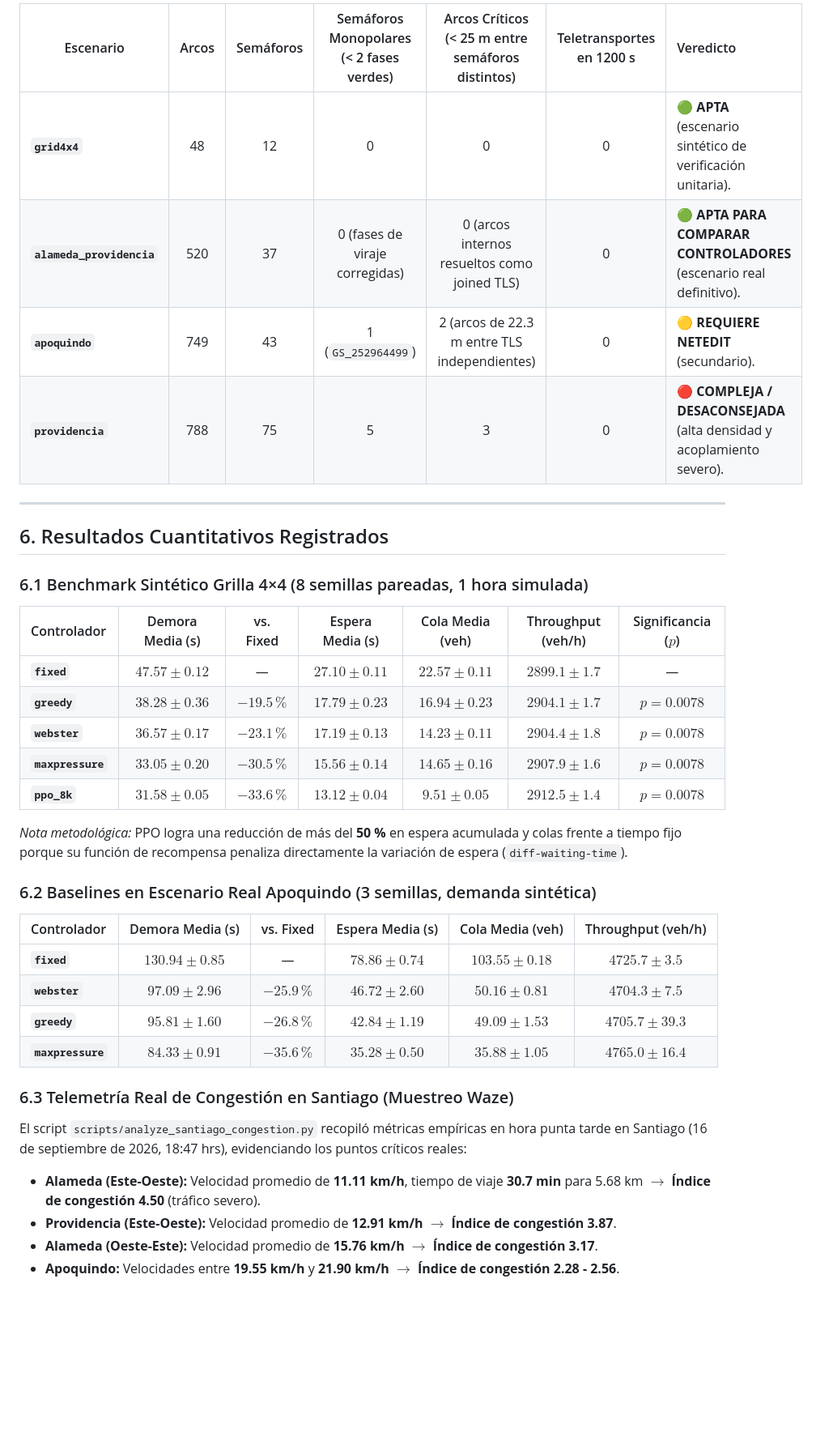
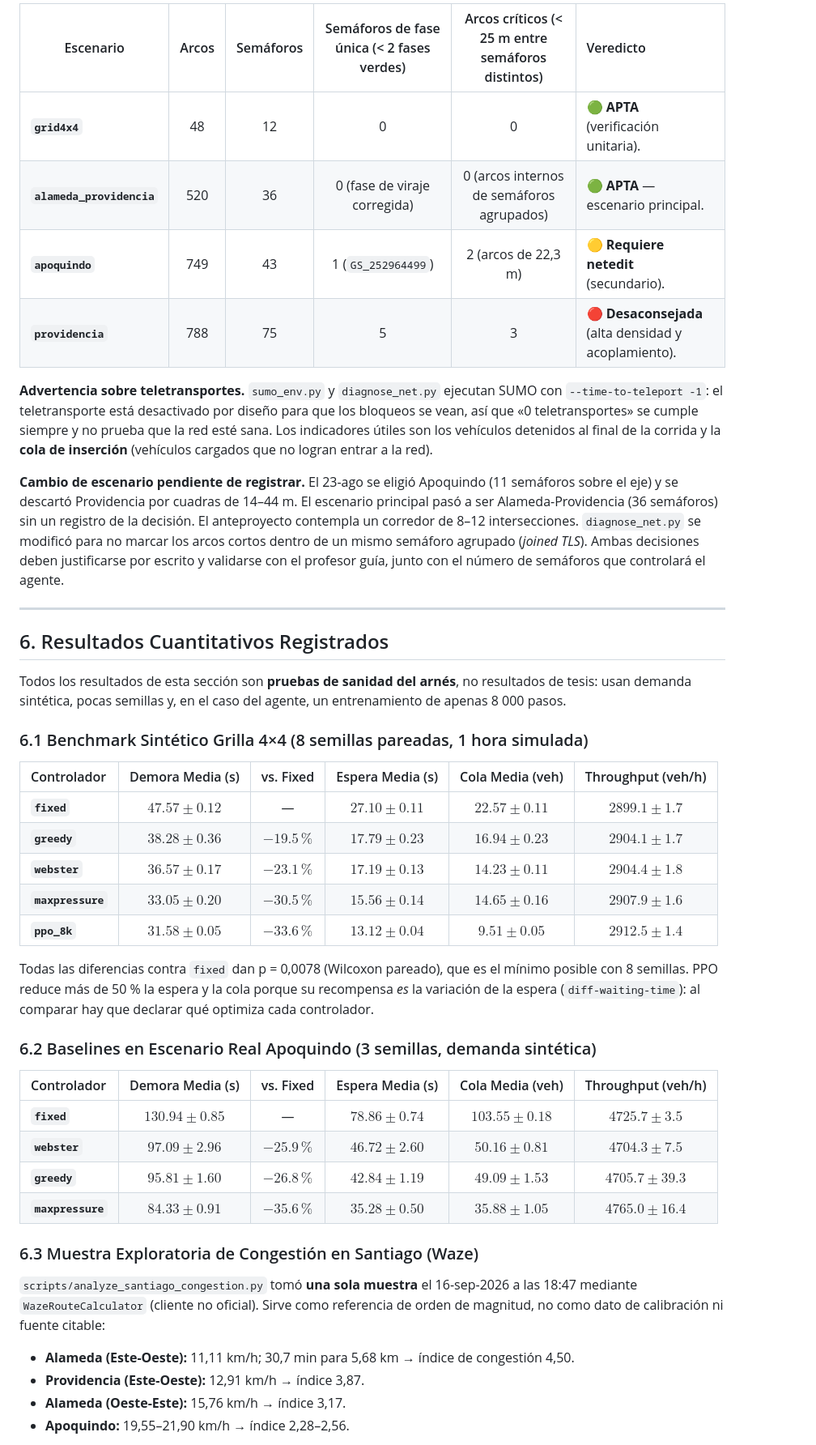
Before and after one commit to howtok6/CAPSTONE, a Markdown page: ESTADO_DEL_PROYECTO.md, the part around one of its changes. Shown at 81% size. GitHub-like rendering; blank space fills up the shorter version.

```diff
--- a/ESTADO_DEL_PROYECTO.md
+++ b/ESTADO_DEL_PROYECTO.md
@@ -114,26 +141,42 @@ Mediante el script `scripts/diagnose_net.py`, se auditó la topología y viabili
 
-| Escenario | Arcos | Semáforos | Semáforos Monopolares (< 2 fases verdes) | Arcos Críticos (< 25 m entre semáforos distintos) | Teletransportes en 1200 s | Veredicto |
-|---|:---:|:---:|:---:|:---:|:---:|:---|
-| **`grid4x4`** | 48 | 12 | 0 | 0 | 0 | 🟢 **APTA** (escenario sintético de verificación unitaria). |
-| **`alameda_providencia`** | 520 | 37 | 0 (fases de viraje corregidas) | 0 (arcos internos resueltos como joined TLS) | 0 | 🟢 **APTA PARA COMPARAR CONTROLADORES** (escenario real definitivo). |
-| **`apoquindo`** | 749 | 43 | 1 (`GS_252964499`) | 2 (arcos de 22.3 m entre TLS independientes) | 0 | 🟡 **REQUIERE NETEDIT** (secundario). |
-| **`providencia`** | 788 | 75 | 5 | 3 | 0 | 🔴 **COMPLEJA / DESACONSEJADA** (alta densidad y acoplamiento severo). |
+| Escenario | Arcos | Semáforos | Semáforos de fase única (< 2 fases verdes) | Arcos críticos (< 25 m entre semáforos distintos) | Veredicto |
+|---|:---:|:---:|:---:|:---:|:---|
+| **`grid4x4`** | 48 | 12 | 0 | 0 | 🟢 **APTA** (verificación unitaria). |
+| **`alameda_providencia`** | 520 | 36 | 0 (fase de viraje corregida) | 0 (arcos internos de semáforos agrupados) | 🟢 **APTA** — escenario principal. |
+| **`apoquindo`** | 749 | 43 | 1 (`GS_252964499`) | 2 (arcos de 22,3 m) | 🟡 **Requiere netedit** (secundario). |
+| **`providencia`** | 788 | 75 | 5 | 3 | 🔴 **Desaconsejada** (alta densidad y acoplamiento). |
+
+**Advertencia sobre teletransportes.** `sumo_env.py` y `diagnose_net.py` ejecutan SUMO con `--time-to-teleport -1`:
+el teletransporte está desactivado por diseño para que los bloqueos se vean, así que «0 teletransportes» se cumple
+siempre y no prueba que la red esté sana. Los indicadores útiles son los vehículos detenidos al final de la corrida y la
+**cola de inserción** (vehículos cargados que no logran entrar a la red).
+
+**Cambio de escenario pendiente de registrar.** El 23-ago se eligió Apoquindo (11 semáforos sobre el eje) y se descartó
+Providencia por cuadras de 14–44 m. El escenario principal pasó a ser Alameda-Providencia (36 semáforos) sin un registro
+de la decisión. El anteproyecto contempla un corredor de 8–12 intersecciones. `diagnose_net.py` se modificó para no
+marcar los arcos cortos dentro de un mismo semáforo agrupado (*joined TLS*). Ambas decisiones deben justificarse por
+escrito y validarse con el profesor guía, junto con el número de semáforos que controlará el agente.
 
 ---
 
 ## 6. Resultados Cuantitativos Registrados
 
+Todos los resultados de esta sección son **pruebas de sanidad del arnés**, no resultados de tesis: usan demanda
+sintética, pocas semillas y, en el caso del agente, un entrenamiento de apenas 8 000 pasos.
+
 ### 6.1 Benchmark Sintético Grilla 4×4 (8 semillas pareadas, 1 hora simulada)
 
-| Controlador | Demora Media (s) | vs. Fixed | Espera Media (s) | Cola Media (veh) | Throughput (veh/h) | Significancia ($p$) |
-|:---|:---:|:---:|:---:|:---:|:---:|:---:|
-| **`fixed`** | $47.57 \pm 0.12$ | — | $27.10 \pm 0.11$ | $22.57 \pm 0.11$ | $2899.1 \pm 1.7$ | — |
-| **`greedy`** | $38.28 \pm 0.36$ | $-19.5\,\%$ | $17.79 \pm 0.23$ | $16.94 \pm 0.23$ | $2904.1 \pm 1.7$ | $p = 0.0078$ |
-| **`webster`** | $36.57 \pm 0.17$ | $-23.1\,\%$ | $17.19 \pm 0.13$ | $14.23 \pm 0.11$ | $2904.4 \pm 1.8$ | $p = 0.0078$ |
-| **`maxpressure`** | $33.05 \pm 0.20$ | $-30.5\,\%$ | $15.56 \pm 0.14$ | $14.65 \pm 0.16$ | $2907.9 \pm 1.6$ | $p = 0.0078$ |
-| **`ppo_8k`** | **$31.58 \pm 0.05$** | **$-33.6\,\%$** | **$13.12 \pm 0.04$** | **$9.51 \pm 0.05$** | **$2912.5 \pm 1.4$** | $p = 0.0078$ |
+| Controlador | Demora Media (s) | vs. Fixed | Espera Media (s) | Cola Media (veh) | Throughput (veh/h) |
+|:---|:---:|:---:|:---:|:---:|:---:|
+| **`fixed`** | $47.57 \pm 0.12$ | — | $27.10 \pm 0.11$ | $22.57 \pm 0.11$ | $2899.1 \pm 1.7$ |
+| **`greedy`** | $38.28 \pm 0.36$ | $-19.5\,\%$ | $17.79 \pm 0.23$ | $16.94 \pm 0.23$ | $2904.1 \pm 1.7$ |
+| **`webster`** | $36.57 \pm 0.17$ | $-23.1\,\%$ | $17.19 \pm 0.13$ | $14.23 \pm 0.11$ | $2904.4 \pm 1.8$ |
+| **`maxpressure`** | $33.05 \pm 0.20$ | $-30.5\,\%$ | $15.56 \pm 0.14$ | $14.65 \pm 0.16$ | $2907.9 \pm 1.6$ |
+| **`ppo_8k`** | $31.58 \pm 0.05$ | $-33.6\,\%$ | $13.12 \pm 0.04$ | $9.51 \pm 0.05$ | $2912.5 \pm 1.4$ |
 
-*Nota metodológica:* PPO logra una reducción de más del **50 %** en espera acumulada y colas frente a tiempo fijo porque su función de recompensa penaliza directamente la variación de espera (`diff-waiting-time`).
+Todas las diferencias contra `fixed` dan p = 0,0078 (Wilcoxon pareado), que es el mínimo posible con 8 semillas.
+PPO reduce más de 50 % la espera y la cola porque su recompensa *es* la variación de la espera (`diff-waiting-time`):
+al comparar hay que declarar qué optimiza cada controlador.
 
 ### 6.2 Baselines en Escenario Real Apoquindo (3 semillas, demanda sintética)
 
@@ -144,10 +187,12 @@ Mediante el script `scripts/diagnose_net.py`, se auditó la topología y viabili
 | **`greedy`** | $95.81 \pm 1.60$ | $-26.8\,\%$ | $42.84 \pm 1.19$ | $49.09 \pm 1.53$ | $4705.7 \pm 39.3$ |
 | **`maxpressure`** | **$84.33 \pm 0.91$** | **$-35.6\,\%$** | **$35.28 \pm 0.50$** | **$35.88 \pm 1.05$** | **$4765.0 \pm 16.4$** |
 
-### 6.3 Telemetría Real de Congestión en Santiago (Muestreo Waze)
-El script `scripts/analyze_santiago_congestion.py` recopiló métricas empíricas en hora punta tarde en Santiago (16 de septiembre de 2026, 18:47 hrs), evidenciando los puntos críticos reales:
-* **Alameda (Este-Oeste):** Velocidad promedio de **11.11 km/h**, tiempo de viaje **30.7 min** para 5.68 km $\rightarrow$ **Índice de congestión 4.50** (tráfico severo).
-* **Providencia (Este-Oeste):** Velocidad promedio de **12.91 km/h** $\rightarrow$ **Índice de congestión 3.87**.
-* **Alameda (Oeste-Este):** Velocidad promedio de **15.76 km/h** $\rightarrow$ **Índice de congestión 3.17**.
-* **Apoquindo:** Velocidades entre **19.55 km/h** y **21.90 km/h** $\rightarrow$ **Índice de congestión 2.28 - 2.56**.
+### 6.3 Muestra Exploratoria de Congestión en Santiago (Waze)
+`scripts/analyze_santiago_congestion.py` tomó **una sola muestra** el 16-sep-2026 a las 18:47 mediante
+`WazeRouteCalculator` (cliente no oficial). Sirve como referencia de orden de magnitud, no como dato de calibración ni
+fuente citable:
+* **Alameda (Este-Oeste):** 11,11 km/h; 30,7 min para 5,68 km → índice de congestión 4,50.
+* **Providencia (Este-Oeste):** 12,91 km/h → índice 3,87.
+* **Alameda (Oeste-Este):** 15,76 km/h → índice 3,17.
+* **Apoquindo:** 19,55–21,90 km/h → índice 2,28–2,56.
 
```
Also changed, not shown: other parts of ESTADO_DEL_PROYECTO.md (+149 -106 lines).
